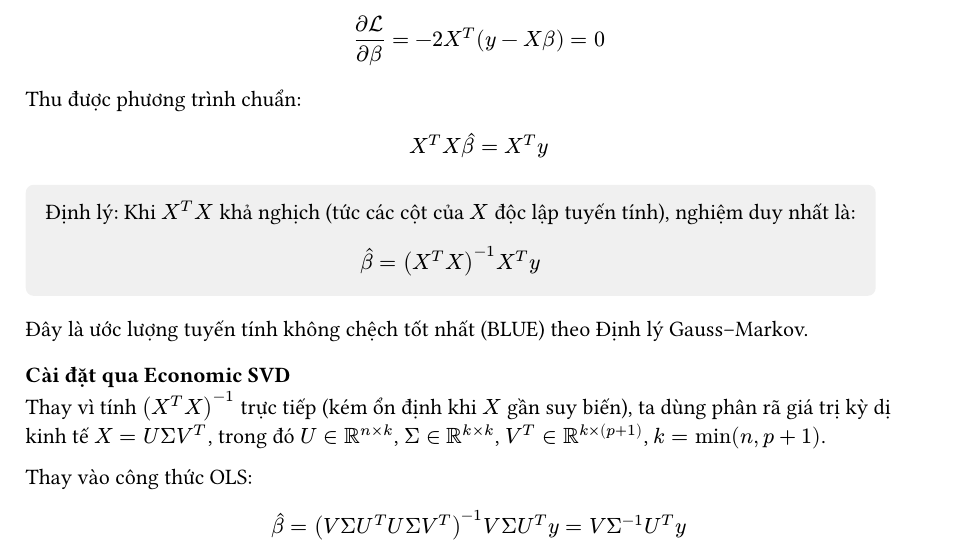
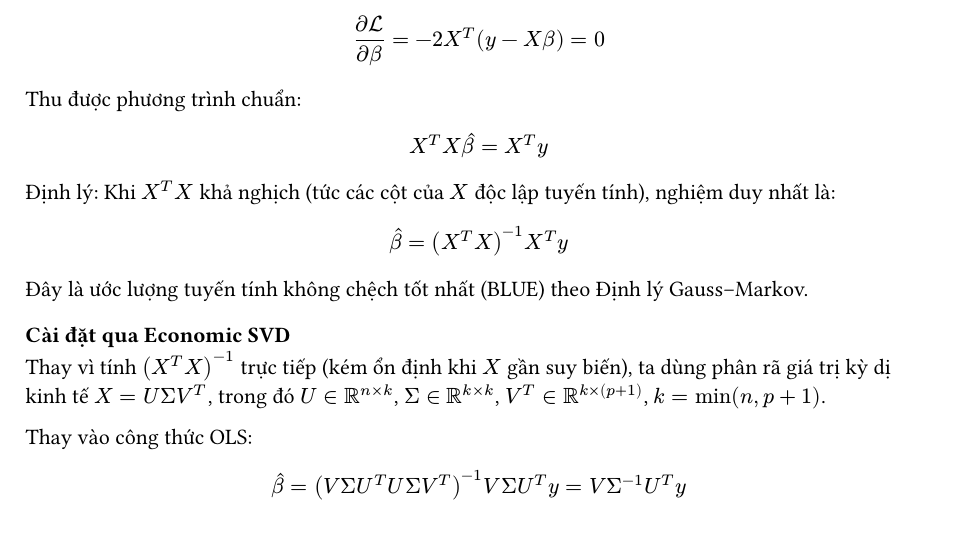
Before and after one commit to QuangNguyenNgoc/datafitting-and-ols-methods, a Typst document (report/chapters/01_part1.typ): part of page 1 of 8, cut so that both start at the same text. Compiled offline with Typst 0.15.

Commit message:
style(report): remove background boxes from OLS theorem and Ridge solution in Part 1 chapter

```diff
--- a/report/chapters/01_part1.typ
+++ b/report/chapters/01_part1.typ
@@ -24,15 +24,9 @@ Thu được phương trình chuẩn:
 
 $ X^T X hat(beta) = X^T y $
 
-#block(
-  fill: luma(240),
-  inset: 10pt,
-  radius: 4pt,
-)[
 Định lý: Khi $X^T X$ khả nghịch (tức các cột của $X$ độc lập tuyến tính), nghiệm duy nhất là:
 
 $ hat(beta) = (X^T X)^(-1) X^T y $
-]
 
 Đây là ước lượng tuyến tính không chệch tốt nhất (BLUE) theo Định lý Gauss–Markov.
 
@@ -95,14 +89,8 @@ Lấy đạo hàm và đặt bằng 0:
 $ -2 X^T (y - X beta) + 2 lambda beta = 0 $
 $ (X^T X + lambda I) beta = X^T y $
 
-#block(
-  fill: luma(240),
-  inset: 10pt,
-  radius: 4pt,
-)[
 Nghiệm Ridge:
 $ hat(beta)_"ridge" = (X^T X + lambda I)^(-1) X^T y $
-]
 
 Ma trận $(X^T X + lambda I)$ luôn khả nghịch với $lambda > 0$ vì tất cả trị riêng của $X^T X + lambda I$ đều $>= lambda > 0$. Khi $lambda = 0$, thu về OLS. Khi $lambda -> infinity$, $hat(beta)_"ridge" -> 0$.
 
```
